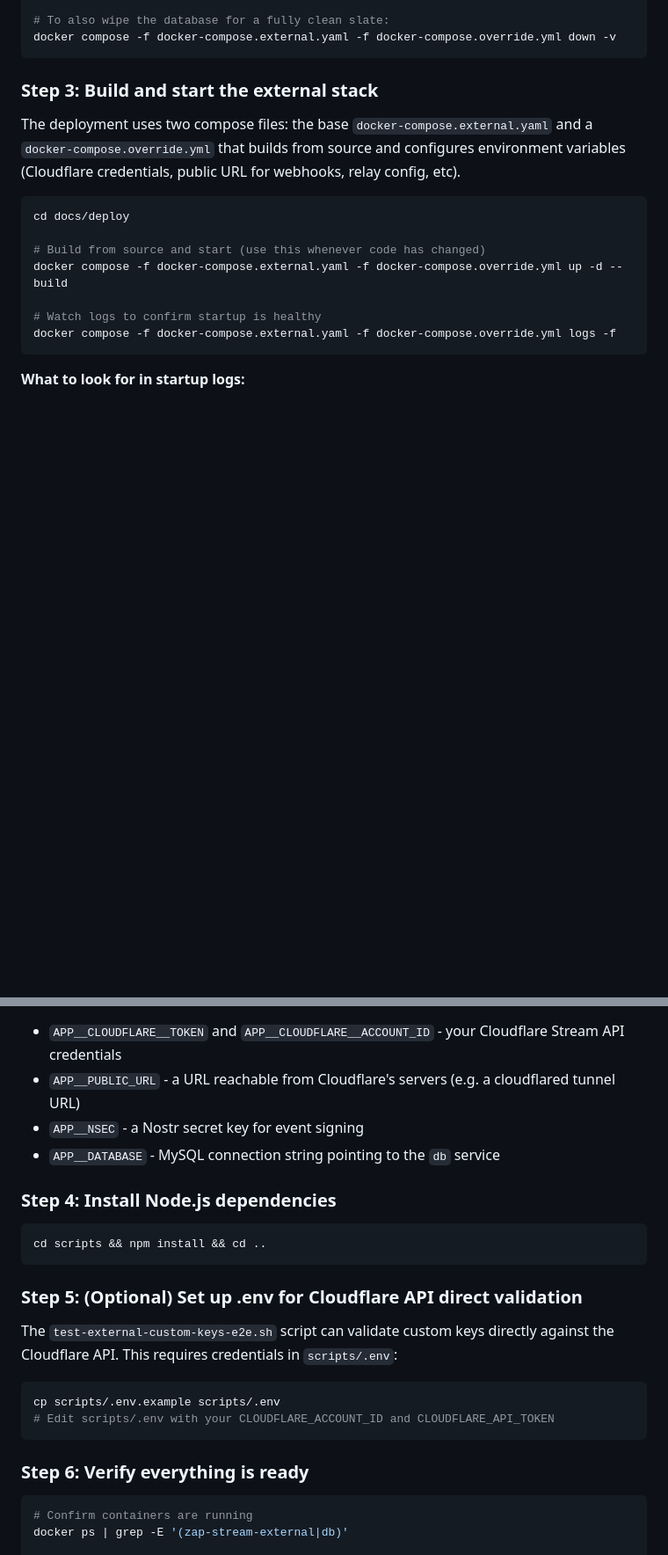
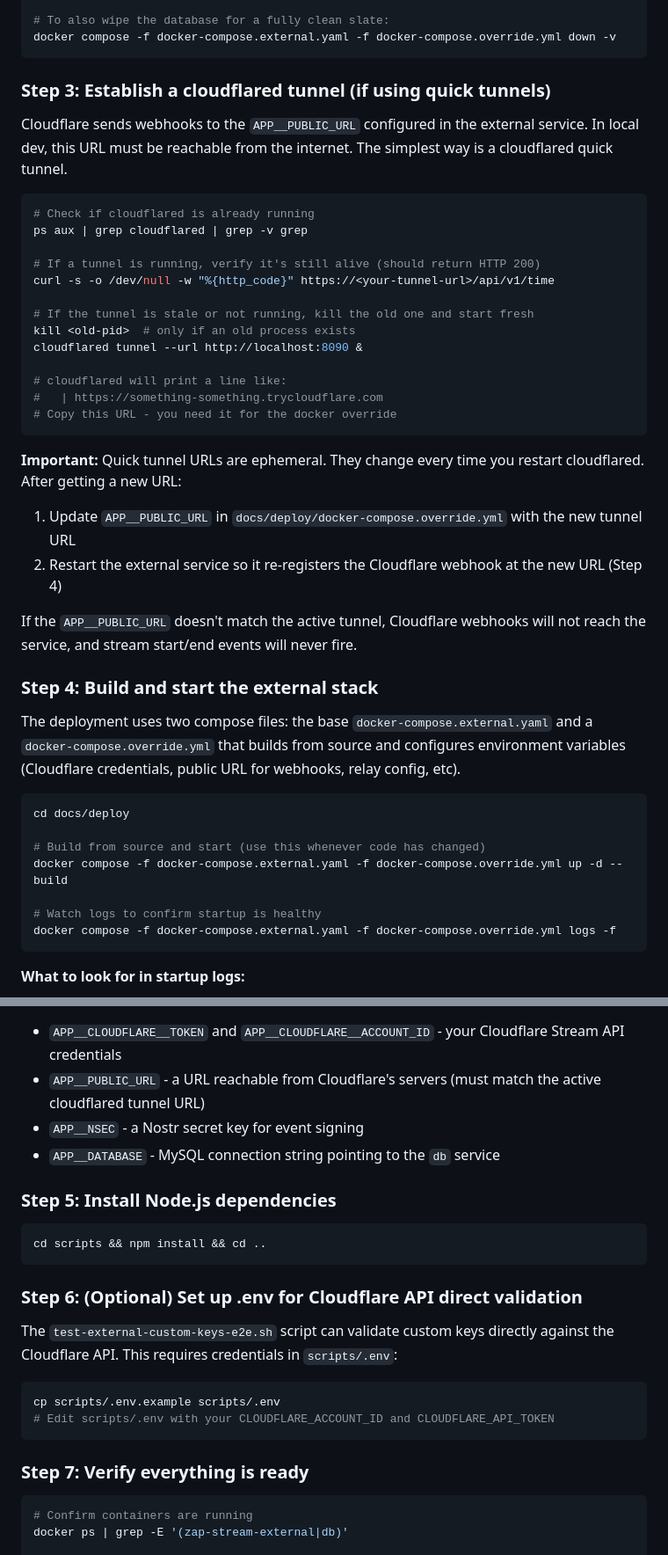
Before and after one commit to v0l/zap-stream-core, a Markdown page: scripts/E2E_TESTING.md, 2 parts joined by grey strips. Shown at 88% size. GitHub-like rendering; blank space fills up the shorter version.

Commit message:
Add cloudflared tunnel docs and troubleshooting to e2e test guide
Adds Step 3 covering cloudflared quick tunnel setup, verification,
and URL update workflow. Adds troubleshooting entry for stale tunnels.

Co-Authored-By: Claude Opus 4.6 <noreply@anthropic.com>

````diff
--- a/scripts/E2E_TESTING.md
+++ b/scripts/E2E_TESTING.md
@@ -71,7 +71,34 @@ docker compose -f docker-compose.external.yaml -f docker-compose.override.yml do
 docker compose -f docker-compose.external.yaml -f docker-compose.override.yml down -v
 ```
 
-### Step 3: Build and start the external stack
+### Step 3: Establish a cloudflared tunnel (if using quick tunnels)
+
+Cloudflare sends webhooks to the `APP__PUBLIC_URL` configured in the external service. In local dev, this URL must be reachable from the internet. The simplest way is a cloudflared quick tunnel.
+
+```bash
+# Check if cloudflared is already running
+ps aux | grep cloudflared | grep -v grep
+
+# If a tunnel is running, verify it's still alive (should return HTTP 200)
+curl -s -o /dev/null -w "%{http_code}" https://<your-tunnel-url>/api/v1/time
+
+# If the tunnel is stale or not running, kill the old one and start fresh
+kill <old-pid>  # only if an old process exists
+cloudflared tunnel --url http://localhost:8090 &
+
+# cloudflared will print a line like:
+#   | https://something-something.trycloudflare.com
+# Copy this URL - you need it for the docker override
+```
+
+**Important:** Quick tunnel URLs are ephemeral. They change every time you restart cloudflared. After getting a new URL:
+
+1. Update `APP__PUBLIC_URL` in `docs/deploy/docker-compose.override.yml` with the new tunnel URL
+2. Restart the external service so it re-registers the Cloudflare webhook at the new URL (Step 4)
+
+If the `APP__PUBLIC_URL` doesn't match the active tunnel, Cloudflare webhooks will not reach the service, and stream start/end events will never fire.
+
+### Step 4: Build and start the external stack
 
 The deployment uses two compose files: the base `docker-compose.external.yaml` and a `docker-compose.override.yml` that builds from source and configures environment variables (Cloudflare credentials, public URL for webhooks, relay config, etc).
 
@@ -92,17 +119,17 @@ docker compose -f docker-compose.external.yaml -f docker-compose.override.yml lo
 
 If the override file does not exist yet, create one from the template in `docker-compose.override.yml`. It must contain:
 - `APP__CLOUDFLARE__TOKEN` and `APP__CLOUDFLARE__ACCOUNT_ID` - your Cloudflare Stream API credentials
-- `APP__PUBLIC_URL` - a URL reachable from Cloudflare's servers (e.g. a cloudflared tunnel URL)
+- `APP__PUBLIC_URL` - a URL reachable from Cloudflare's servers (must match the active cloudflared tunnel URL)
 - `APP__NSEC` - a Nostr secret key for event signing
 - `APP__DATABASE` - MySQL connection string pointing to the `db` service
 
-### Step 4: Install Node.js dependencies
+### Step 5: Install Node.js dependencies
 
 ```bash
 cd scripts && npm install && cd ..
 ```
 
-### Step 5: (Optional) Set up .env for Cloudflare API direct validation
+### Step 6: (Optional) Set up .env for Cloudflare API direct validation
 
 The `test-external-custom-keys-e2e.sh` script can validate custom keys directly against the Cloudflare API. This requires credentials in `scripts/.env`:
 
@@ -111,7 +138,7 @@ cp scripts/.env.example scripts/.env
 # Edit scripts/.env with your CLOUDFLARE_ACCOUNT_ID and CLOUDFLARE_API_TOKEN
 ```
 
-### Step 6: Verify everything is ready
+### Step 7: Verify everything is ready
 
 ```bash
 # Confirm containers are running
````
Also changed, not shown: other parts of scripts/E2E_TESTING.md (+2 -0 lines).
